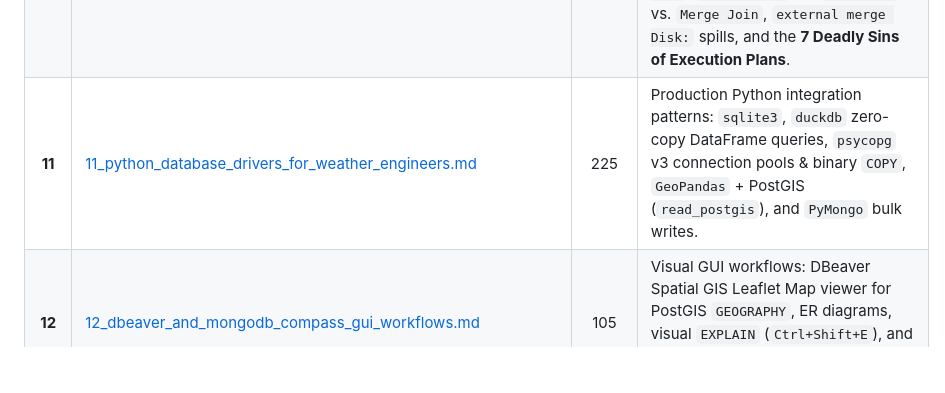
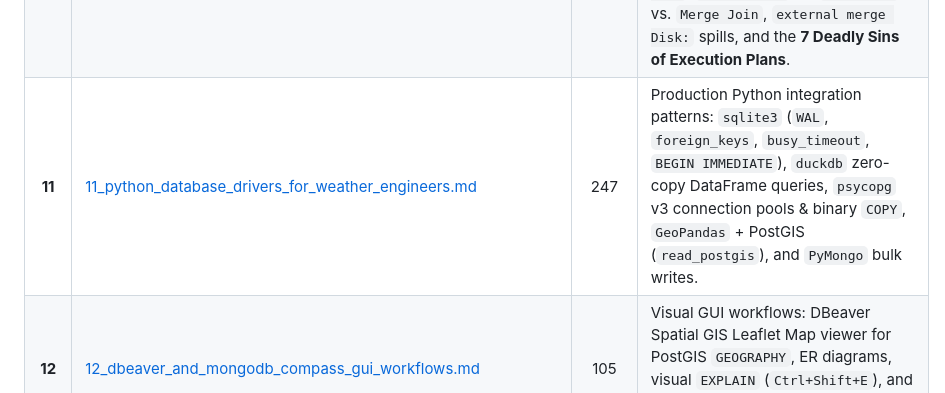
Before and after one commit to abdelouahabb/db-bootcamp, a Markdown page: README.md, the part around the change. Drawn GitHub-style; blank space fills up the shorter version.

Commit message:
docs(card11): add production SQLite WAL PRAGMAs and BEGIN IMMEDIATE pattern to Python driver guide

```diff
--- a/README.md
+++ b/README.md
@@ -159,7 +159,7 @@ See **[reference_cards/README.md](./reference_cards/README.md)** for the **21-Sc
 | **08** | [08_postgresql_vacuum_vs_vacuum_full_and_bloat.md](./reference_cards/08_postgresql_vacuum_vs_vacuum_full_and_bloat.md) | 407 | MVCC dead tuple accumulation, `FSM`/`VM` maps, standard concurrent `VACUUM` (`ShareUpdateExclusiveLock`) vs. blocking `VACUUM FULL` (`AccessExclusiveLock`), zero-downtime `pg_repack`, and per-table autovacuum tuning. |
 | **09** | [09_acid_transactions_and_two_terminal_lock_debugging.md](./reference_cards/09_acid_transactions_and_two_terminal_lock_debugging.md) | 481 | Four interactive Two-Terminal concurrency labs: Snapshot Isolation, Row-Level Lock Contention (`FOR UPDATE`), Circular Deadlock Detection, `Read Committed` vs. `Repeatable Read`, and emergency `pg_blocking_pids()` lock termination. |
 | **10** | [10_query_execution_plan_forensics_and_explain.md](./reference_cards/10_query_execution_plan_forensics_and_explain.md) | 764 | PostgreSQL planner cost formulas (`seq_page_cost`, `random_page_cost`, `cpu_tuple_cost`), `Seq Scan` vs. `Bitmap Heap Scan` vs. `Index Only Scan`, `Nested Loop` vs. `Hash Join` vs. `Merge Join`, `external merge Disk:` spills, and the **7 Deadly Sins of Execution Plans**. |
-| **11** | [11_python_database_drivers_for_weather_engineers.md](./reference_cards/11_python_database_drivers_for_weather_engineers.md) | 225 | Production Python integration patterns: `sqlite3`, `duckdb` zero-copy DataFrame queries, `psycopg` v3 connection pools & binary `COPY`, `GeoPandas` + PostGIS (`read_postgis`), and `PyMongo` bulk writes. |
+| **11** | [11_python_database_drivers_for_weather_engineers.md](./reference_cards/11_python_database_drivers_for_weather_engineers.md) | 247 | Production Python integration patterns: `sqlite3` (`WAL`, `foreign_keys`, `busy_timeout`, `BEGIN IMMEDIATE`), `duckdb` zero-copy DataFrame queries, `psycopg` v3 connection pools & binary `COPY`, `GeoPandas` + PostGIS (`read_postgis`), and `PyMongo` bulk writes. |
 | **12** | [12_dbeaver_and_mongodb_compass_gui_workflows.md](./reference_cards/12_dbeaver_and_mongodb_compass_gui_workflows.md) | 105 | Visual GUI workflows: DBeaver Spatial GIS Leaflet Map viewer for PostGIS `GEOGRAPHY`, ER diagrams, visual `EXPLAIN` (`Ctrl+Shift+E`), and MongoDB Compass visual aggregation pipeline builder. |
 | **13** | [13_database_observability_prometheus_grafana_and_alerts.md](./reference_cards/13_database_observability_prometheus_grafana_and_alerts.md) | 167 | Golden observability signals for weather databases, `postgres_exporter` + `mongodb_exporter` + Prometheus + Grafana setup, and custom SQL monitors for silent weather stations and late NWP model runs. |
 | **14** | [14_mysql_and_mariadb_innodb_complete_engineering_guide.md](./reference_cards/14_mysql_and_mariadb_innodb_complete_engineering_guide.md) | 826 | Dedicated MySQL 8.0/8.4 & MariaDB 10.11+ production engineering guide: where MySQL beats PostgreSQL (in-place heartbeat `UPDATE`s, Clustered PK range scans), Pluggable Engines (`InnoDB`, `MyRocks`, `Aria`, `ColumnStore`), 16 KB page anatomy, PK byte math (`UUID_TO_BIN`), Buffer Pool midpoint LRU & Change Buffer, Undo Log MVCC (`History List Length`), Gap & Next-Key Locks, 4-engine SQL/`JOIN` dialect (`ON DUPLICATE KEY UPDATE`, `LATERAL`, `JSON_TABLE`, `ST_Distance_Sphere`), **Dual-Log (`Redo` + `binlog`) `2PC`, 3-Thread `Relay Log` & `WRITESET` Parallel Replicas, 4-Pattern Failover (`AFTER_SYNC` / `InnoDB Cluster Paxos` / `ProxySQL`), 3-Engine PG vs. MySQL vs. MongoDB HA Matrix**, 32 GB `my.cnf`, and Top 10 DBA forensic queries. |
```
Also changed, not shown: reference_cards/11_python_database_drivers_for_weather_engineers.md (+26 -4 lines).
